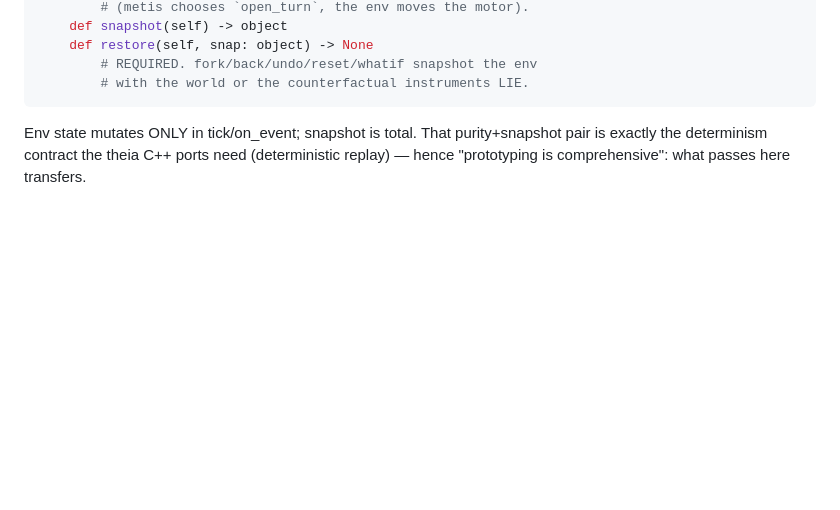
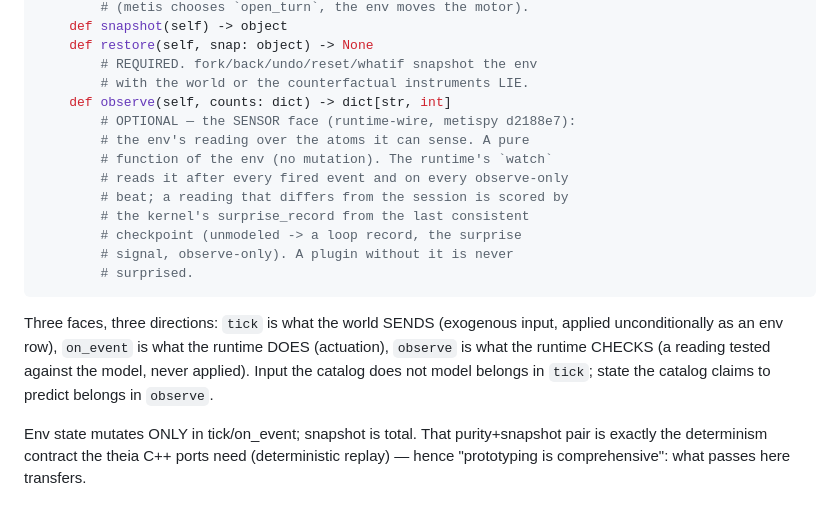
Before and after one commit to metis-lang-dev/metis-loop, a Markdown page: docs/PLUGIN-PORTS.md, the part around the change. GitHub-like rendering; blank space fills up the shorter version.

Commit message:
docs: PLUGIN-PORTS — observe(), the optional sensor face (runtime-wire step 1)
Co-Authored-By: Claude Opus 5.5 <noreply@anthropic.com>

````diff
--- a/docs/PLUGIN-PORTS.md
+++ b/docs/PLUGIN-PORTS.md
@@ -64,7 +64,24 @@ class PortPlugin(Protocol):
     def restore(self, snap: object) -> None
         # REQUIRED. fork/back/undo/reset/whatif snapshot the env
         # with the world or the counterfactual instruments LIE.
+    def observe(self, counts: dict) -> dict[str, int]
+        # OPTIONAL — the SENSOR face (runtime-wire, metispy d2188e7):
+        # the env's reading over the atoms it can sense. A pure
+        # function of the env (no mutation). The runtime's `watch`
+        # reads it after every fired event and on every observe-only
+        # beat; a reading that differs from the session is scored by
+        # the kernel's surprise_record from the last consistent
+        # checkpoint (unmodeled -> a loop record, the surprise
+        # signal, observe-only). A plugin without it is never
+        # surprised.
 ```
+
+Three faces, three directions: `tick` is what the world SENDS
+(exogenous input, applied unconditionally as an env row), `on_event`
+is what the runtime DOES (actuation), `observe` is what the runtime
+CHECKS (a reading tested against the model, never applied). Input
+the catalog does not model belongs in `tick`; state the catalog
+claims to predict belongs in `observe`.
 
 Env state mutates ONLY in tick/on_event; snapshot is total. That
 purity+snapshot pair is exactly the determinism contract the theia
````
